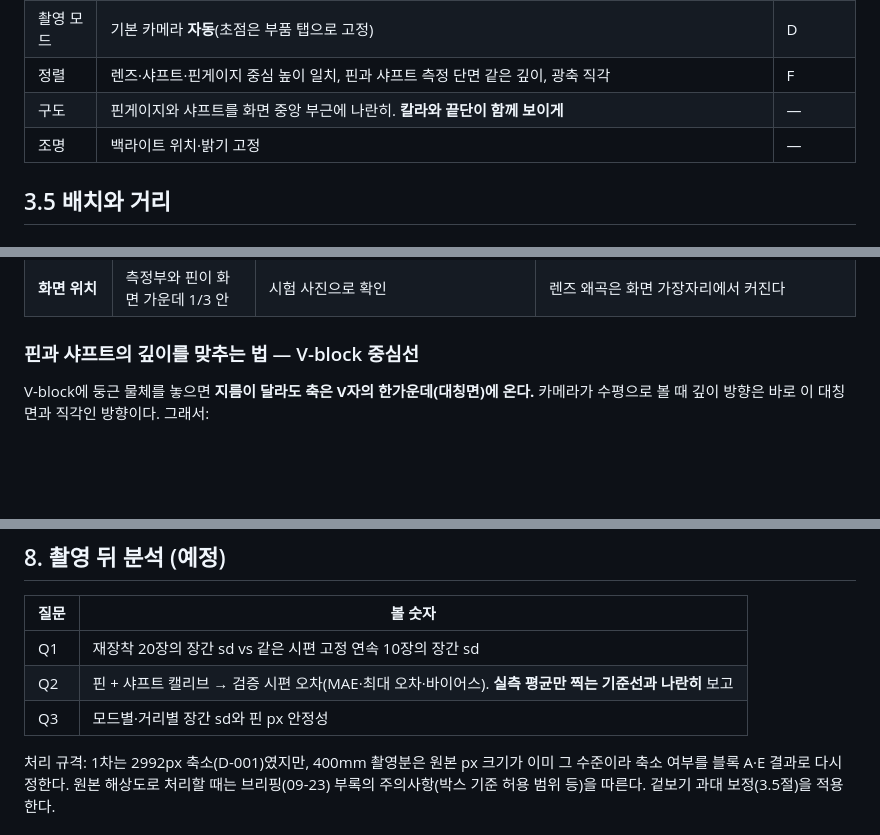
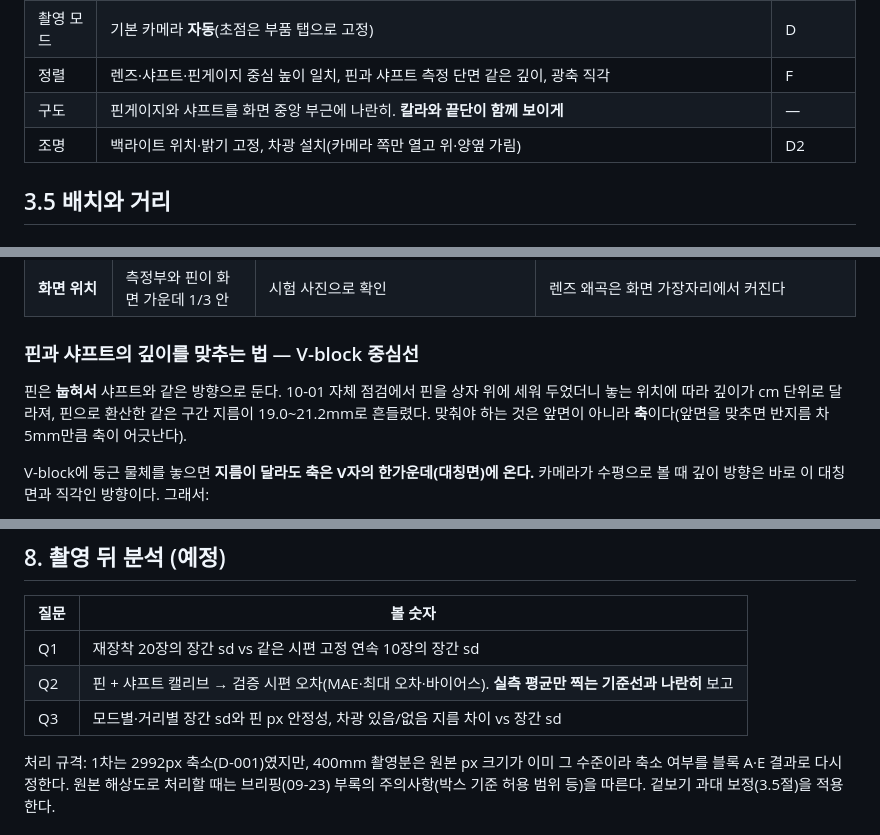
Before and after one commit to MinWookGim/shaft-od-vision, a Markdown page: docs/2026-10-02_2차촬영_계획서.md, 3 parts joined by grey strips. Rendered like a GitHub page; blank space fills up the shorter version.

```diff
--- a/docs/2026-10-02_2차촬영_계획서.md
+++ b/docs/2026-10-02_2차촬영_계획서.md
@@ -48,7 +49,7 @@
 | 촬영 모드 | 기본 카메라 **자동**(초점은 부품 탭으로 고정) | D |
 | 정렬 | 렌즈·샤프트·핀게이지 중심 높이 일치, 핀과 샤프트 측정 단면 같은 깊이, 광축 직각 | F |
 | 구도 | 핀게이지와 샤프트를 화면 중앙 부근에 나란히. **칼라와 끝단이 함께 보이게** | — |
-| 조명 | 백라이트 위치·밝기 고정 | — |
+| 조명 | 백라이트 위치·밝기 고정, 차광 설치(카메라 쪽만 열고 위·양옆 가림) | D2 |
 
 ## 3.5 배치와 거리
 
@@ -85,6 +86,9 @@
 
 ### 핀과 샤프트의 깊이를 맞추는 법 — V-block 중심선
 
+핀은 **눕혀서** 샤프트와 같은 방향으로 둔다. 10-01 자체 점검에서 핀을 상자 위에 세워 두었더니 놓는 위치에 따라 깊이가 cm 단위로 달라져, 핀으로 환산한 같은 구간 지름이 19.0\~21.2mm로 흔들렸다. 맞춰야 하는 것은 앞면이 아니라 **축**이다(앞면을 맞추면 반지름 차 5mm만큼 축이 어긋난다).
+
+
 V-block에 둥근 물체를 놓으면 **지름이 달라도 축은 V자의 한가운데(대칭면)에 온다.** 카메라가 수평으로 볼 때 깊이 방향은 바로 이 대칭면과 직각인 방향이다. 그래서:
 
 - 핀 V-block의 대칭면과 샤프트 V-block의 대칭면을 **한 직선 위에** 두면(직각자·평행 블록을 두 V-block 옆면에 대고 정렬) 깊이가 자동으로 같아진다
@@ -158,7 +167,7 @@ V-block에 둥근 물체를 놓으면 **지름이 달라도 축은 V자의 한
 |---|---|
 | Q1 | 재장착 20장의 장간 sd vs 같은 시편 고정 연속 10장의 장간 sd |
 | Q2 | 핀 + 샤프트 캘리브 → 검증 시편 오차(MAE·최대 오차·바이어스). **실측 평균만 찍는 기준선과 나란히** 보고 |
-| Q3 | 모드별·거리별 장간 sd와 핀 px 안정성 |
+| Q3 | 모드별·거리별 장간 sd와 핀 px 안정성, 차광 있음/없음 지름 차이 vs 장간 sd |
 
 처리 규격: 1차는 2992px 축소(D-001)였지만, 400mm 촬영분은 원본 px 크기가 이미 그 수준이라 축소 여부를 블록 A·E 결과로 다시 정한다. 원본 해상도로 처리할 때는 브리핑(09-23) 부록의 주의사항(박스 기준 허용 범위 등)을 따른다. 겉보기 과대 보정(3.5절)을 적용한다.
 
```
Also changed, not shown: other parts of docs/2026-10-02_2차촬영_계획서.md (+8 -2 lines), docs/05_meetings/2026-10-01_자체촬영_사전점검.md (+37 -30 lines), docs/images/20261001_home_test/p5_같은배치_불끔.jpg (added), docs/images/20261001_home_test/p5_불끔_초점중간.jpg (deleted), docs/images/20261001_home_test/p6_같은배치_불켬.jpg (added), docs/images/20261001_home_test/p6_불켬_초점중간.jpg (deleted).
